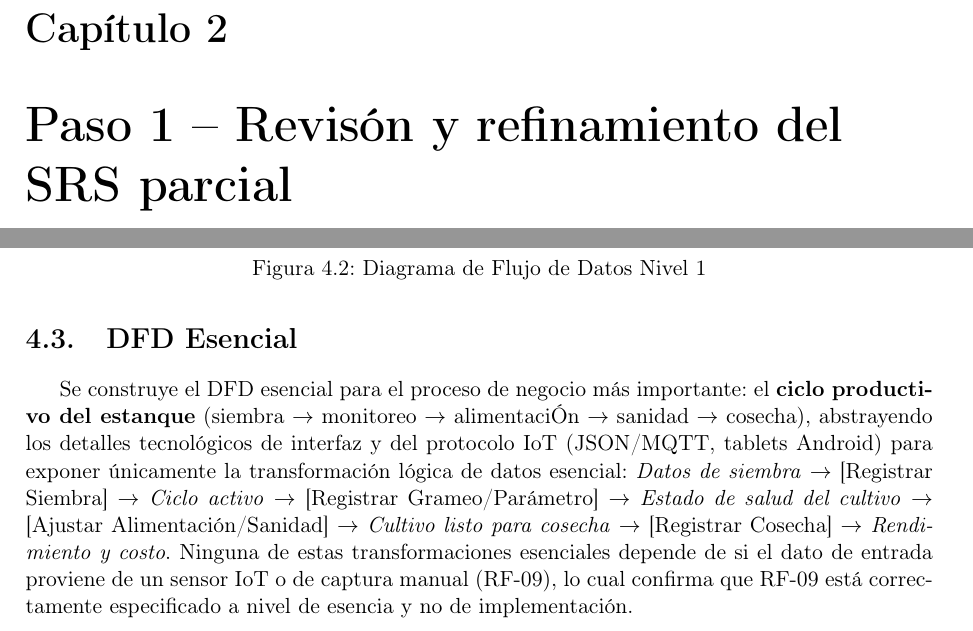
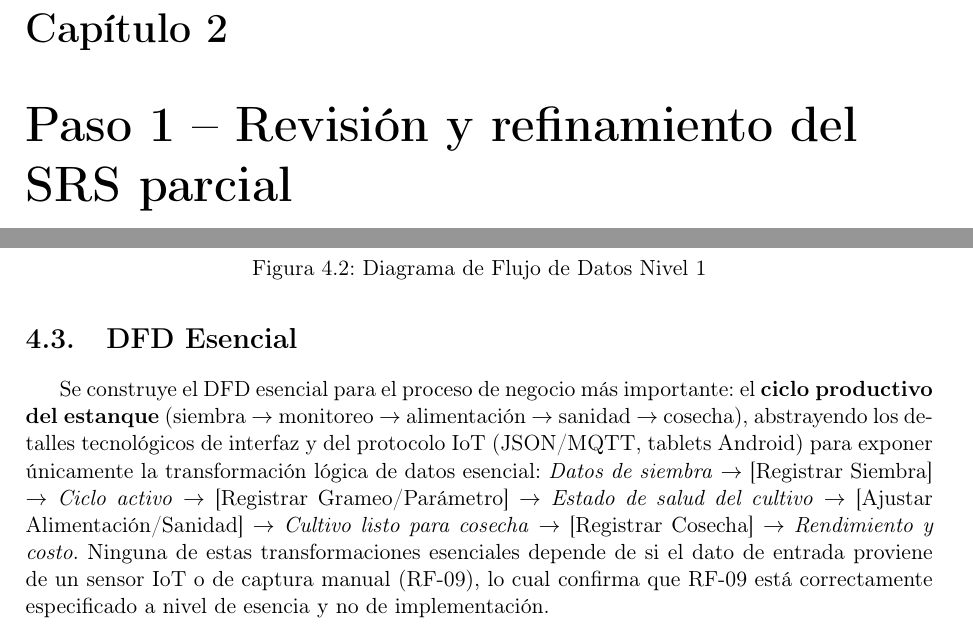
Before and after one commit to EdhuXav/IR_GA_CorteII_ACGaP, a LaTeX thesis (Documento_latex/PE3_IR_AquaGest/main.tex): two parts of pages 6 and 17 of 35, joined at a grey line, cut so that both start at the same text. Compiled offline with pdfLaTeX.

Commit message:
Actualización-correción de faltas ortograficas

```diff
--- a/Documento_latex/PE3_IR_AquaGest/main.tex
+++ b/Documento_latex/PE3_IR_AquaGest/main.tex
@@ -116,7 +116,7 @@ La perspectiva de comportamiento captura la dinámica temporal del sistema: los
 Las tres perspectivas de especificación --datos, función y comportamiento-- no son independientes: cada clase del modelo de datos es manipulada por al menos un proceso del modelo funcional (a través de operaciones CRUD), y cada estado relevante de una entidad del modelo de comportamiento es alcanzado o abandonado por la ejecución de una actividad del modelo funcional \cite{pohl2025,maciaszek2007}. La consistencia entre las tres perspectivas se verifica mediante verificaciones cruzadas (Sección~\ref{sec:paso5}): entidad--clase, clase--proceso DFD y estado--actividad, siguiendo el enfoque de trazabilidad multi-vista recomendado por \cite{iso15288} y \cite{iso29148}.
 Esta trazabilidad multi-vista es además consistente con la práctica de gestión de requisitos descrita en el PMBOK Guide \cite{pmi2021pmbok}, que recomienda mantener una matriz de trazabilidad de requisitos como artefacto vivo del proyecto, antecedente directo de la Matriz de Trazabilidad RF~$\times$Modelos construida en la Sección\ref{sec:paso5} de este documento.
 
-\chapter{Paso 1 -- Revisón y refinamiento del SRS parcial}
+\chapter{Paso 1 -- Revisión y refinamiento del SRS parcial}
 \label{sec:paso1}
 
 \section{Registro de defectos identificados}
@@ -456,7 +456,7 @@ El proceso~0 se descompone en 7 subprocesos con sus almacenes internos, listados
 
 \section{DFD Esencial}
 
-Se construye el DFD esencial para el proceso de negocio más importante: el \textbf{ciclo productivo del estanque} (siembra $\rightarrow$ monitoreo $\rightarrow$ alimentaciÓn $\rightarrow$ sanidad $\rightarrow$ cosecha), abstrayendo los detalles tecnol\'ogicos de interfaz y del protocolo IoT (JSON/MQTT, tablets Android) para exponer \'unicamente la transformaci\'on l\'ogica de datos esencial: \emph{Datos de siembra} $\rightarrow$ [Registrar Siembra] $\rightarrow$ \emph{Ciclo activo} $\rightarrow$ [Registrar Grameo/Par\'ametro] $\rightarrow$ \emph{Estado de salud del cultivo} $\rightarrow$ [Ajustar Alimentación/Sanidad] $\rightarrow$ \emph{Cultivo listo para cosecha} $\rightarrow$ [Registrar Cosecha] $\rightarrow$ \emph{Rendimiento y costo}. Ninguna de estas transformaciones esenciales depende de si el dato de entrada proviene de un sensor IoT o de captura manual (RF-09), lo cual confirma que RF-09 está correctamente especificado a nivel de esencia y no de implementaci\'on.
+Se construye el DFD esencial para el proceso de negocio más importante: el \textbf{ciclo productivo del estanque} (siembra $\rightarrow$ monitoreo $\rightarrow$ alimentación $\rightarrow$ sanidad $\rightarrow$ cosecha), abstrayendo los detalles tecnol\'ogicos de interfaz y del protocolo IoT (JSON/MQTT, tablets Android) para exponer \'unicamente la transformaci\'on l\'ogica de datos esencial: \emph{Datos de siembra} $\rightarrow$ [Registrar Siembra] $\rightarrow$ \emph{Ciclo activo} $\rightarrow$ [Registrar Grameo/Par\'ametro] $\rightarrow$ \emph{Estado de salud del cultivo} $\rightarrow$ [Ajustar Alimentación/Sanidad] $\rightarrow$ \emph{Cultivo listo para cosecha} $\rightarrow$ [Registrar Cosecha] $\rightarrow$ \emph{Rendimiento y costo}. Ninguna de estas transformaciones esenciales depende de si el dato de entrada proviene de un sensor IoT o de captura manual (RF-09), lo cual confirma que RF-09 está correctamente especificado a nivel de esencia y no de implementaci\'on.
 
 \begin{figure}[H]
     \centering
```
Also changed, not shown: Documento_latex/PE3_IR_AquaGest/main.tex (2 more changed lines).
